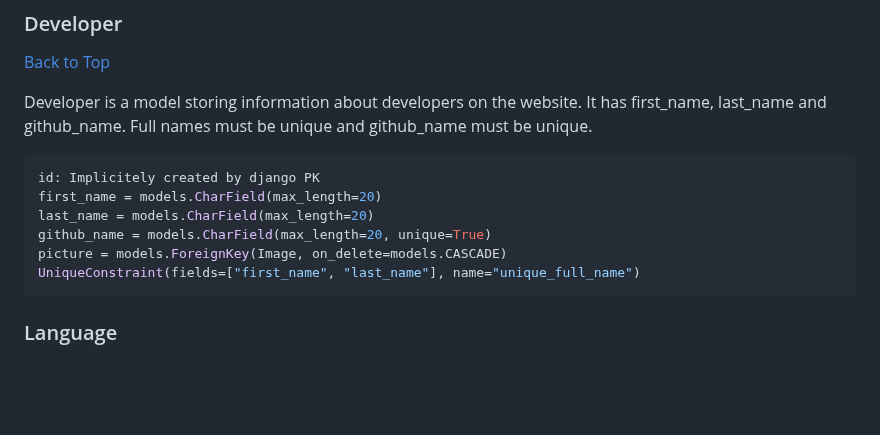
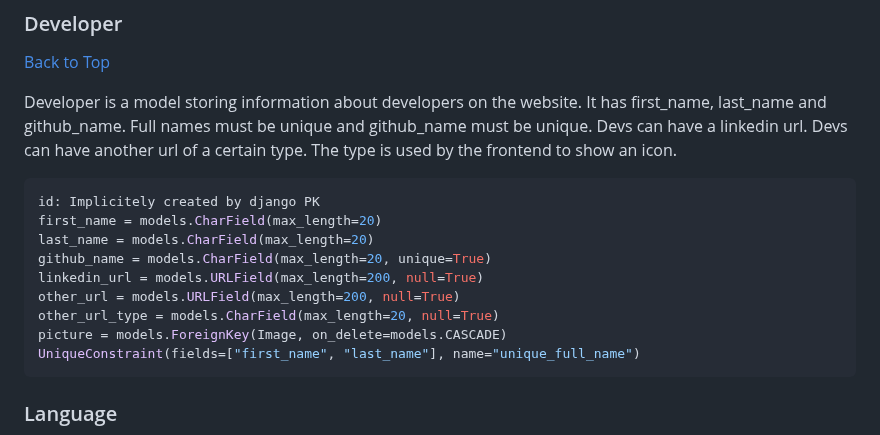
Before and after one commit to Porogoramer/porogoramer.com, a Markdown page: api.md, the part around the change. GitHub-like rendering; blank space fills up the shorter version.

Commit message:
Feat: Add possibility for devs to add their linkedin url and link another service and specify its type

````diff
--- a/api.md
+++ b/api.md
@@ -71,13 +71,16 @@ Implementation pending
 ### Developer
 [Back to Top](#table-of-contents)
 
-Developer is a model storing information about developers on the website. It has first_name, last_name and github_name. Full names must be unique and github_name must be unique.
+Developer is a model storing information about developers on the website. It has first_name, last_name and github_name. Full names must be unique and github_name must be unique. Devs can have a linkedin url. Devs can have another url of a certain type. The type is used by the frontend to show an icon.
 
 ```py
 id: Implicitely created by django PK
 first_name = models.CharField(max_length=20)
 last_name = models.CharField(max_length=20)
 github_name = models.CharField(max_length=20, unique=True)
+linkedin_url = models.URLField(max_length=200, null=True)
+other_url = models.URLField(max_length=200, null=True)
+other_url_type = models.CharField(max_length=20, null=True)
 picture = models.ForeignKey(Image, on_delete=models.CASCADE)
 UniqueConstraint(fields=["first_name", "last_name"], name="unique_full_name")
 ```
````
